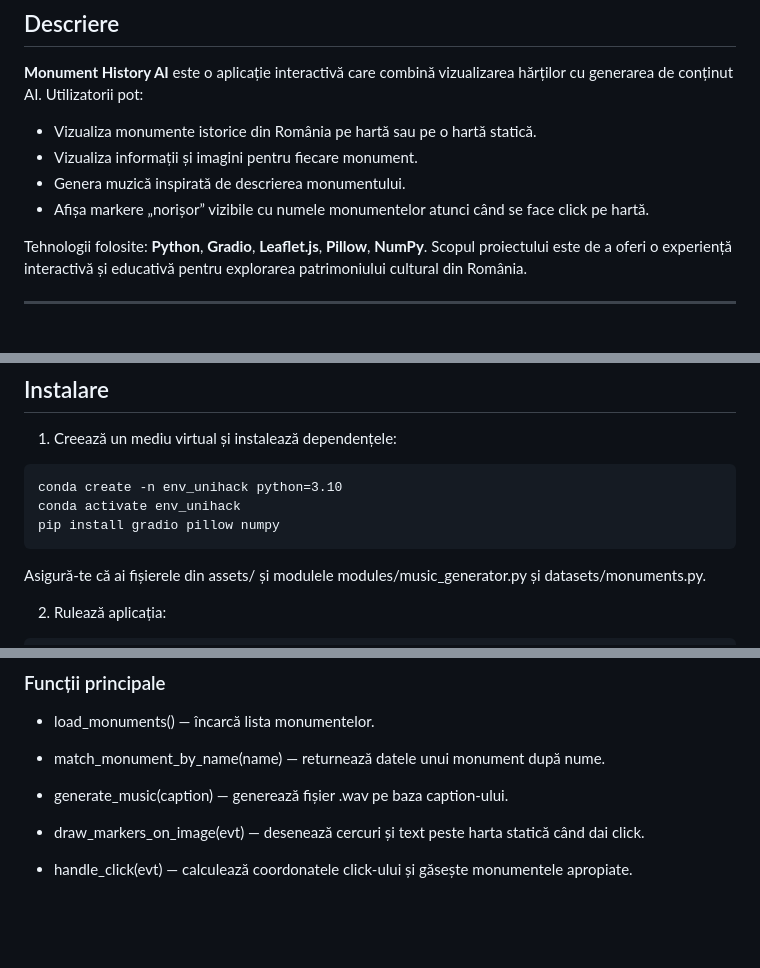
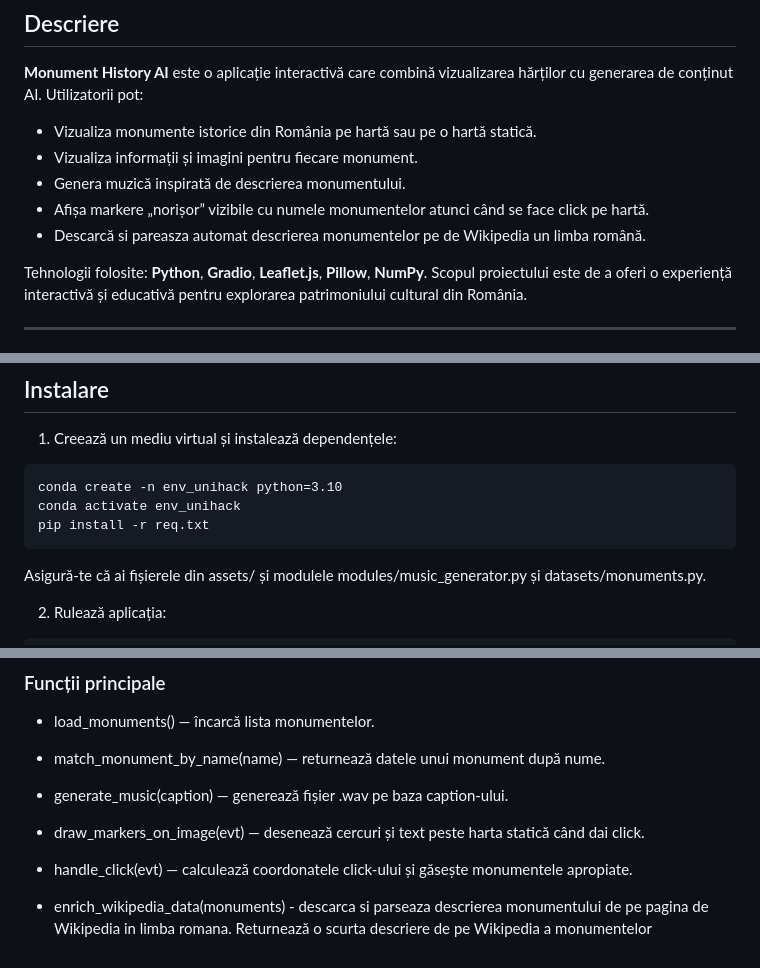
Before and after one commit to andreeaonaci/UniHack_music_generator_from_Images, a Markdown page: README.md, 3 parts joined by grey strips. Drawn GitHub-style; blank space fills up the shorter version.

````diff
--- a/README.md
+++ b/README.md
@@ -8,6 +8,7 @@
 - Vizualiza informații și imagini pentru fiecare monument.
 - Genera muzică inspirată de descrierea monumentului.
 - Afișa markere „norișor” vizibile cu numele monumentelor atunci când se face click pe hartă.
+- Descarcă si pareasza automat descrierea monumentelor pe de Wikipedia un limba română.
 
 Tehnologii folosite: **Python**, **Gradio**, **Leaflet.js**, **Pillow**, **NumPy**.
 Scopul proiectului este de a oferi o experiență interactivă și educativă pentru explorarea patrimoniului cultural din România.
@@ -62,7 +63,7 @@ project_root/
 ```
 conda create -n env_unihack python=3.10
 conda activate env_unihack
-pip install gradio pillow numpy
+pip install -r req.txt
 ```
 
 Asigură-te că ai fișierele din assets/ și modulele modules/music_generator.py și datasets/monuments.py.
@@ -95,3 +96,5 @@ Deschide link-ul afișat de Gradio în browser.
 - draw_markers_on_image(evt) — desenează cercuri și text peste harta statică când dai click.
 
 - handle_click(evt) — calculează coordonatele click-ului și găsește monumentele apropiate.
+
+- enrich_wikipedia_data(monuments) - descarca si parseaza descrierea monumentului de pe pagina de Wikipedia in limba romana. Returnează o scurta descriere de pe Wikipedia a monumentelor
````
